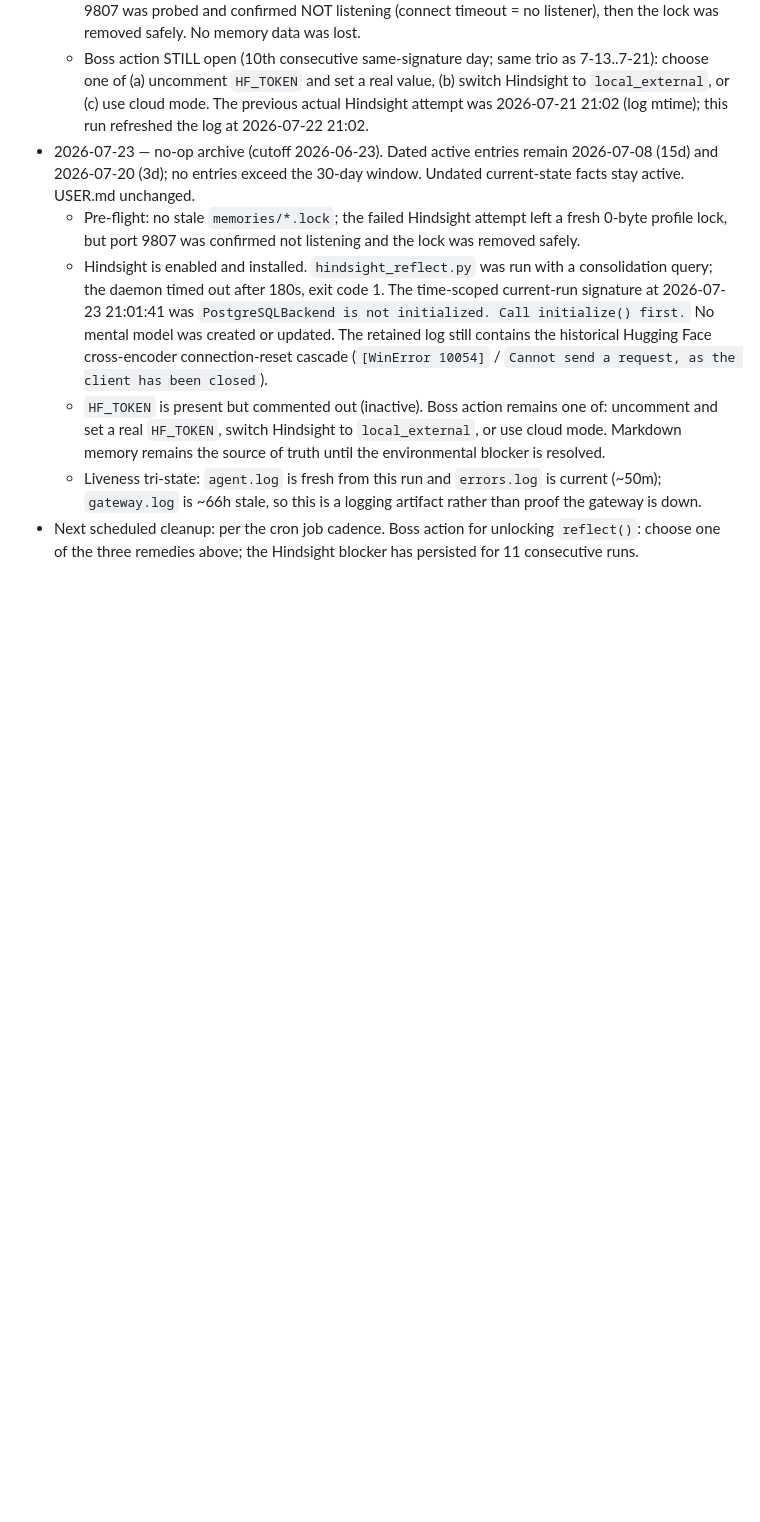
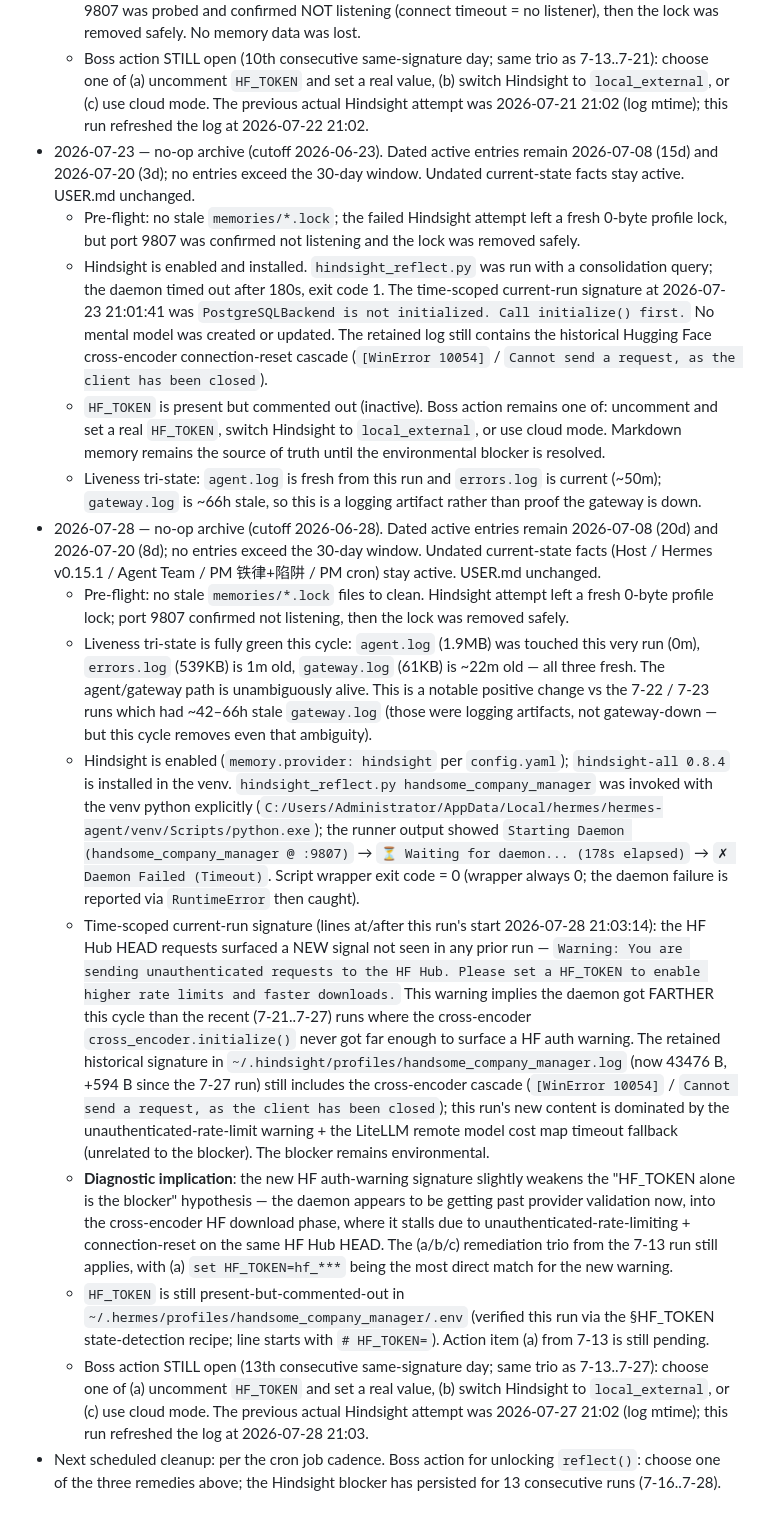
Before and after one commit to handsomehu80/hermes-config, a Markdown page: handsome_company_manager/memories/MEMORY_ARCHIVE.md, the part around one of its changes. Rendered like a GitHub page; blank space fills up the shorter version.

```diff
--- a/handsome_company_manager/memories/MEMORY_ARCHIVE.md
+++ b/handsome_company_manager/memories/MEMORY_ARCHIVE.md
@@ -190,4 +197,12 @@ trusting this trick.
   - Hindsight is enabled and installed. `hindsight_reflect.py` was run with a consolidation query; the daemon timed out after 180s, exit code 1. The time-scoped current-run signature at 2026-07-23 21:01:41 was `PostgreSQLBackend is not initialized. Call initialize() first.` No mental model was created or updated. The retained log still contains the historical Hugging Face cross-encoder connection-reset cascade (`[WinError 10054]` / `Cannot send a request, as the client has been closed`).
   - `HF_TOKEN` is present but commented out (inactive). Boss action remains one of: uncomment and set a real `HF_TOKEN`, switch Hindsight to `local_external`, or use cloud mode. Markdown memory remains the source of truth until the environmental blocker is resolved.
   - Liveness tri-state: `agent.log` is fresh from this run and `errors.log` is current (~50m); `gateway.log` is ~66h stale, so this is a logging artifact rather than proof the gateway is down.
-- Next scheduled cleanup: per the cron job cadence. Boss action for unlocking `reflect()`: choose one of the three remedies above; the Hindsight blocker has persisted for 11 consecutive runs.
+- 2026-07-28 — no-op archive (cutoff 2026-06-28). Dated active entries remain 2026-07-08 (20d) and 2026-07-20 (8d); no entries exceed the 30-day window. Undated current-state facts (Host / Hermes v0.15.1 / Agent Team / PM 铁律+陷阱 / PM cron) stay active. USER.md unchanged.
+  - Pre-flight: no stale `memories/*.lock` files to clean. Hindsight attempt left a fresh 0-byte profile lock; port 9807 confirmed not listening, then the lock was removed safely.
+  - Liveness tri-state is fully green this cycle: `agent.log` (1.9MB) was touched this very run (0m), `errors.log` (539KB) is 1m old, `gateway.log` (61KB) is ~22m old — all three fresh. The agent/gateway path is unambiguously alive. This is a notable positive change vs the 7-22 / 7-23 runs which had ~42–66h stale `gateway.log` (those were logging artifacts, not gateway-down — but this cycle removes even that ambiguity).
+  - Hindsight is enabled (`memory.provider: hindsight` per `config.yaml`); `hindsight-all 0.8.4` is installed in the venv. `hindsight_reflect.py handsome_company_manager` was invoked with the venv python explicitly (`C:/Users/Administrator/AppData/Local/hermes/hermes-agent/venv/Scripts/python.exe`); the runner output showed `Starting Daemon (handsome_company_manager @ :9807)` → `⏳ Waiting for daemon... (178s elapsed)` → `✗ Daemon Failed (Timeout)`. Script wrapper exit code = 0 (wrapper always 0; the daemon failure is reported via `RuntimeError` then caught).
+  - Time-scoped current-run signature (lines at/after this run's start 2026-07-28 21:03:14): the HF Hub HEAD requests surfaced a NEW signal not seen in any prior run — `Warning: You are sending unauthenticated requests to the HF Hub. Please set a HF_TOKEN to enable higher rate limits and faster downloads.` This warning implies the daemon got FARTHER this cycle than the recent (7-21..7-27) runs where the cross-encoder `cross_encoder.initialize()` never got far enough to surface a HF auth warning. The retained historical signature in `~/.hindsight/profiles/handsome_company_manager.log` (now 43476 B, +594 B since the 7-27 run) still includes the cross-encoder cascade (`[WinError 10054]` / `Cannot send a request, as the client has been closed`); this run's new content is dominated by the unauthenticated-rate-limit warning + the LiteLLM remote model cost map timeout fallback (unrelated to the blocker). The blocker remains environmental.
+  - **Diagnostic implication**: the new HF auth-warning signature slightly weakens the "HF_TOKEN alone is the blocker" hypothesis — the daemon appears to be getting past provider validation now, into the cross-encoder HF download phase, where it stalls due to unauthenticated-rate-limiting + connection-reset on the same HF Hub HEAD. The (a/b/c) remediation trio from the 7-13 run still applies, with (a) `set HF_TOKEN=hf_***` being the most direct match for the new warning.
+  - `HF_TOKEN` is still present-but-commented-out in `~/.hermes/profiles/handsome_company_manager/.env` (verified this run via the §HF_TOKEN state-detection recipe; line starts with `# HF_TOKEN=`). Action item (a) from 7-13 is still pending.
+  - Boss action STILL open (13th consecutive same-signature day; same trio as 7-13..7-27): choose one of (a) uncomment `HF_TOKEN` and set a real value, (b) switch Hindsight to `local_external`, or (c) use cloud mode. The previous actual Hindsight attempt was 2026-07-27 21:02 (log mtime); this run refreshed the log at 2026-07-28 21:03.
+- Next scheduled cleanup: per the cron job cadence. Boss action for unlocking `reflect()`: choose one of the three remedies above; the Hindsight blocker has persisted for 13 consecutive runs (7-16..7-28).
```
Also changed, not shown: other parts of handsome_company_manager/memories/MEMORY_ARCHIVE.md (+33 -26 lines).
